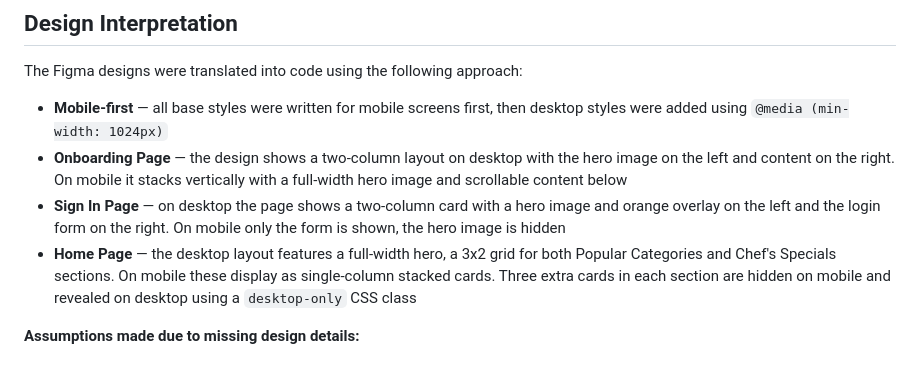
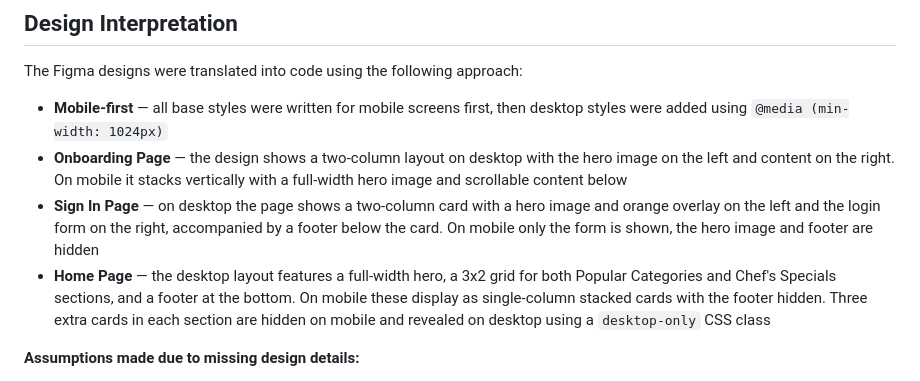
Before and after one commit to Grace406/chuks-kitchen, a Markdown page: README.md, the part around the change. Rendered like a GitHub page.

Commit message:
Revise Sign In and Home Page layout descriptions
Updated descriptions for Sign In and Home Pages to include footer details and clarify mobile layout.

```diff
--- a/README.md
+++ b/README.md
@@ -38,8 +38,8 @@ The Figma designs were translated into code using the following approach:
 
 - **Mobile-first** — all base styles were written for mobile screens first, then desktop styles were added using `@media (min-width: 1024px)`
 - **Onboarding Page** — the design shows a two-column layout on desktop with the hero image on the left and content on the right. On mobile it stacks vertically with a full-width hero image and scrollable content below
-- **Sign In Page** — on desktop the page shows a two-column card with a hero image and orange overlay on the left and the login form on the right. On mobile only the form is shown, the hero image is hidden
-- **Home Page** — the desktop layout features a full-width hero, a 3x2 grid for both Popular Categories and Chef's Specials sections. On mobile these display as single-column stacked cards. Three extra cards in each section are hidden on mobile and revealed on desktop using a `desktop-only` CSS class
+- **Sign In Page** — on desktop the page shows a two-column card with a hero image and orange overlay on the left and the login form on the right, accompanied by a footer below the card. On mobile only the form is shown, the hero image and footer are hidden
+- **Home Page** — the desktop layout features a full-width hero, a 3x2 grid for both Popular Categories and Chef's Specials sections, and a footer at the bottom. On mobile these display as single-column stacked cards with the footer hidden. Three extra cards in each section are hidden on mobile and revealed on desktop using a `desktop-only` CSS class
 
 **Assumptions made due to missing design details:**
 - Footer was hidden on mobile and only shown on desktop as the Figma mobile designs did not include it
```
